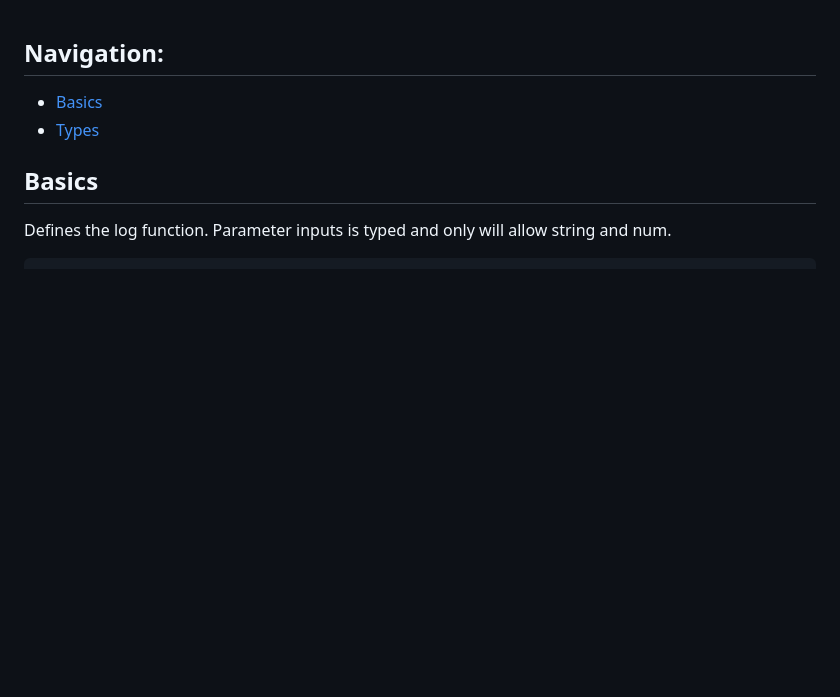
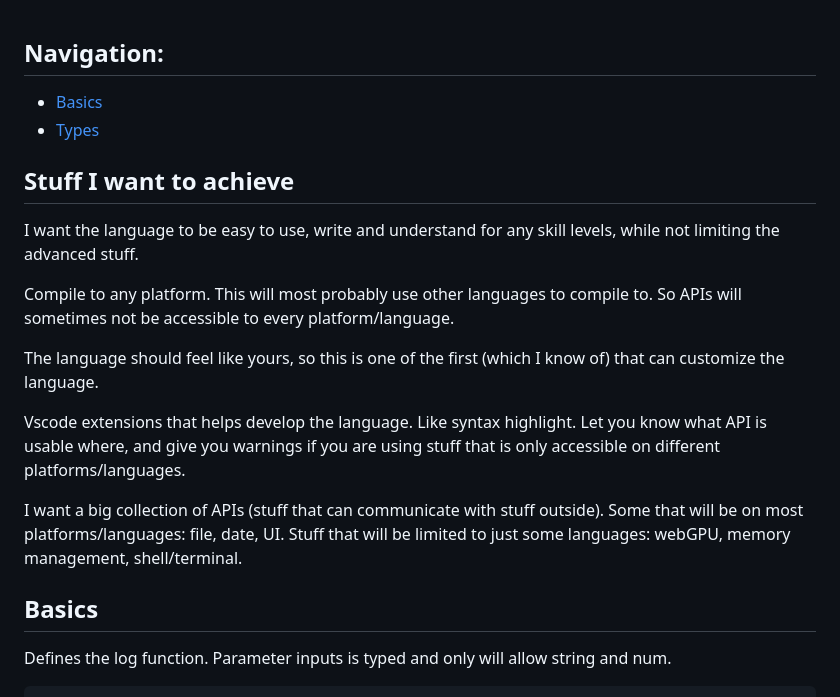
Before and after one commit to StioStudio/language, a Markdown page: README.md, the part around the change. Drawn GitHub-style; blank space fills up the shorter version.

```diff
--- a/README.md
+++ b/README.md
@@ -1,6 +1,19 @@
 ## Navigation:
 * [Basics](#Basics)
 * [Types](#Types)
+
+## Stuff I want to achieve
+I want the language to be easy to use, write and understand for any skill levels, while not limiting the advanced stuff.
+
+Compile to any platform. This will most probably use other languages to compile to. So APIs will sometimes not be accessible to every platform/language.
+
+The language should feel like yours, so this is one of the first (which I know of) that can customize the language.
+
+Vscode extensions that helps develop the language. Like syntax highlight. Let you know what API is usable where, and give you warnings if you are using stuff that is only accessible on different platforms/languages.
+
+I want a big collection of APIs (stuff that can communicate with stuff outside).
+Some that will be on most platforms/languages: file, date, UI.
+Stuff that will be limited to just some languages: webGPU, memory management, shell/terminal.
 
 ## Basics
 Defines the log function. Parameter inputs is typed and only will allow string and num.
```
